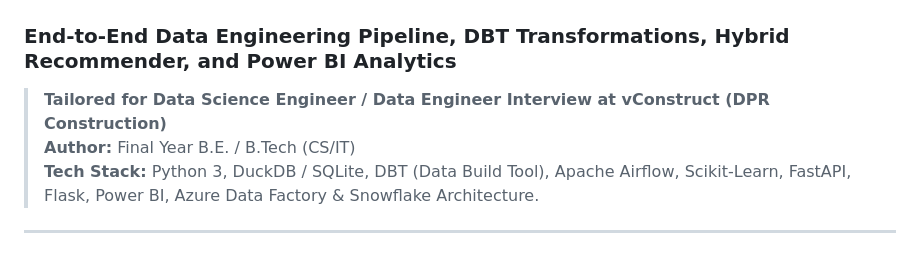
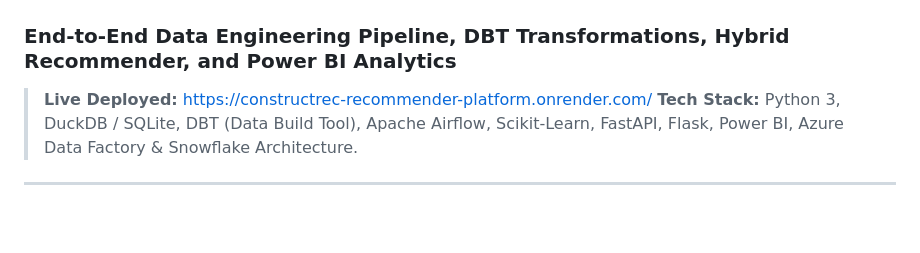
Before and after one commit to prap05/constructrec-recommender-platform, a Markdown page: README.md, the part around the change. Drawn GitHub-style; blank space fills up the shorter version.

Commit message:
Live Deployed
Updated project details and added live deployment link.

```diff
--- a/README.md
+++ b/README.md
@@ -1,8 +1,7 @@
 # ConstructRec: Enterprise Subcontractor & Resource Recommender Platform
 ### End-to-End Data Engineering Pipeline, DBT Transformations, Hybrid Recommender, and Power BI Analytics
 
-> **Tailored for Data Science Engineer / Data Engineer Interview at vConstruct (DPR Construction)**
-> **Author:** Final Year B.E. / B.Tech (CS/IT)
+> **Live Deployed:** https://constructrec-recommender-platform.onrender.com/
 > **Tech Stack:** Python 3, DuckDB / SQLite, DBT (Data Build Tool), Apache Airflow, Scikit-Learn, FastAPI, Flask, Power BI, Azure Data Factory & Snowflake Architecture.
 
 ---
```
